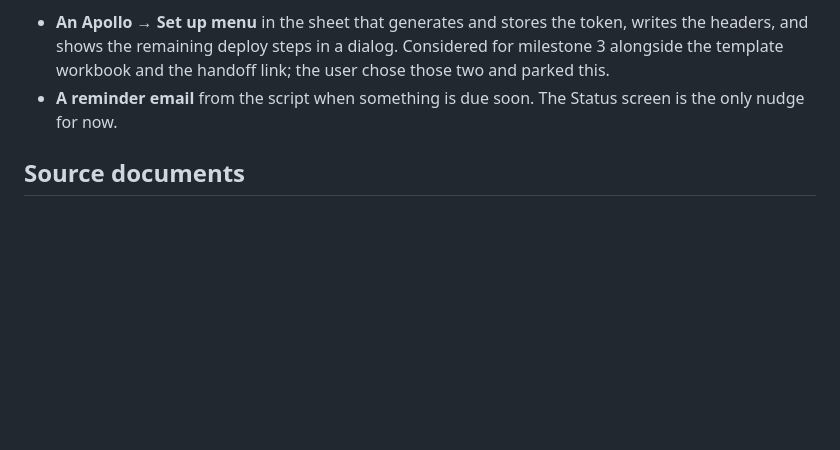
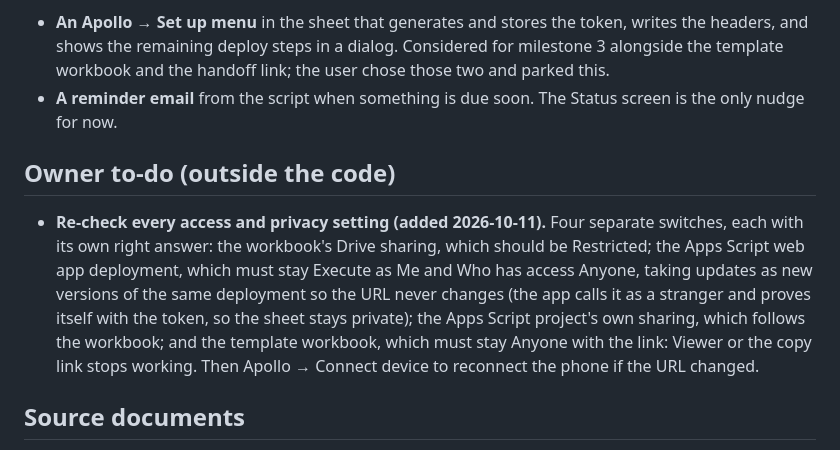
Before and after one commit to 135crewdog/apollo, a Markdown page: CLAUDE.md, the part around the change. GitHub-like rendering; blank space fills up the shorter version.

Commit message:
Spec: owner to-do, re-check access and privacy settings
Co-Authored-By: Claude Fable 5.1 <noreply@anthropic.com>
Claude-Session: https://claude.ai/code/session_01UDrq9cWrJXfmfhJcy2TJsG

```diff
--- a/CLAUDE.md
+++ b/CLAUDE.md
@@ -298,6 +298,10 @@ Discussed, not adopted, might come back. Ask before building.
 - **An Apollo → Set up menu** in the sheet that generates and stores the token, writes the headers, and shows the remaining deploy steps in a dialog. Considered for milestone 3 alongside the template workbook and the handoff link; the user chose those two and parked this.
 - **A reminder email** from the script when something is due soon. The Status screen is the only nudge for now.
 
+## Owner to-do (outside the code)
+
+- **Re-check every access and privacy setting (added 2026-10-11).** Four separate switches, each with its own right answer: the workbook's Drive sharing, which should be Restricted; the Apps Script web app deployment, which must stay Execute as Me and Who has access Anyone, taking updates as new versions of the same deployment so the URL never changes (the app calls it as a stranger and proves itself with the token, so the sheet stays private); the Apps Script project's own sharing, which follows the workbook; and the template workbook, which must stay Anyone with the link: Viewer or the copy link stops working. Then Apollo → Connect device to reconnect the phone if the URL changed.
+
 ## Source documents
 
 RTM = KC-135 RAP Tasking Memo, 1 Oct 24, Change 2 (30 Jun 25): paragraph 7c, Table 7.1 (ground), Table 7.2 (pilot flying). The user is an Evaluator Pilot using the MP / FTL A column. The config tabs, not this file, hold the event list. Volume is counted per fiscal year; confirm against Table 7.2 that no event states its volume per semi-annual period.
```
